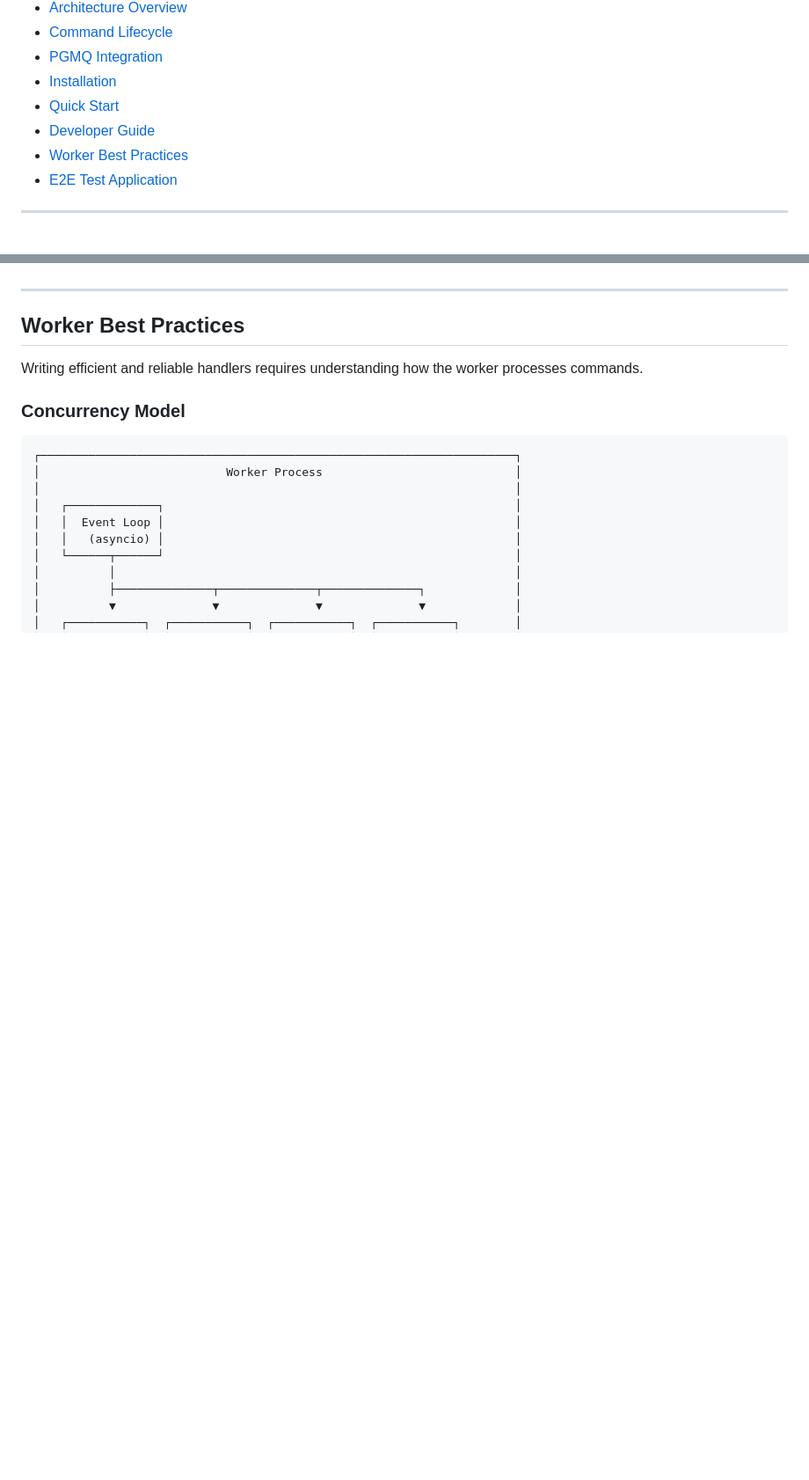
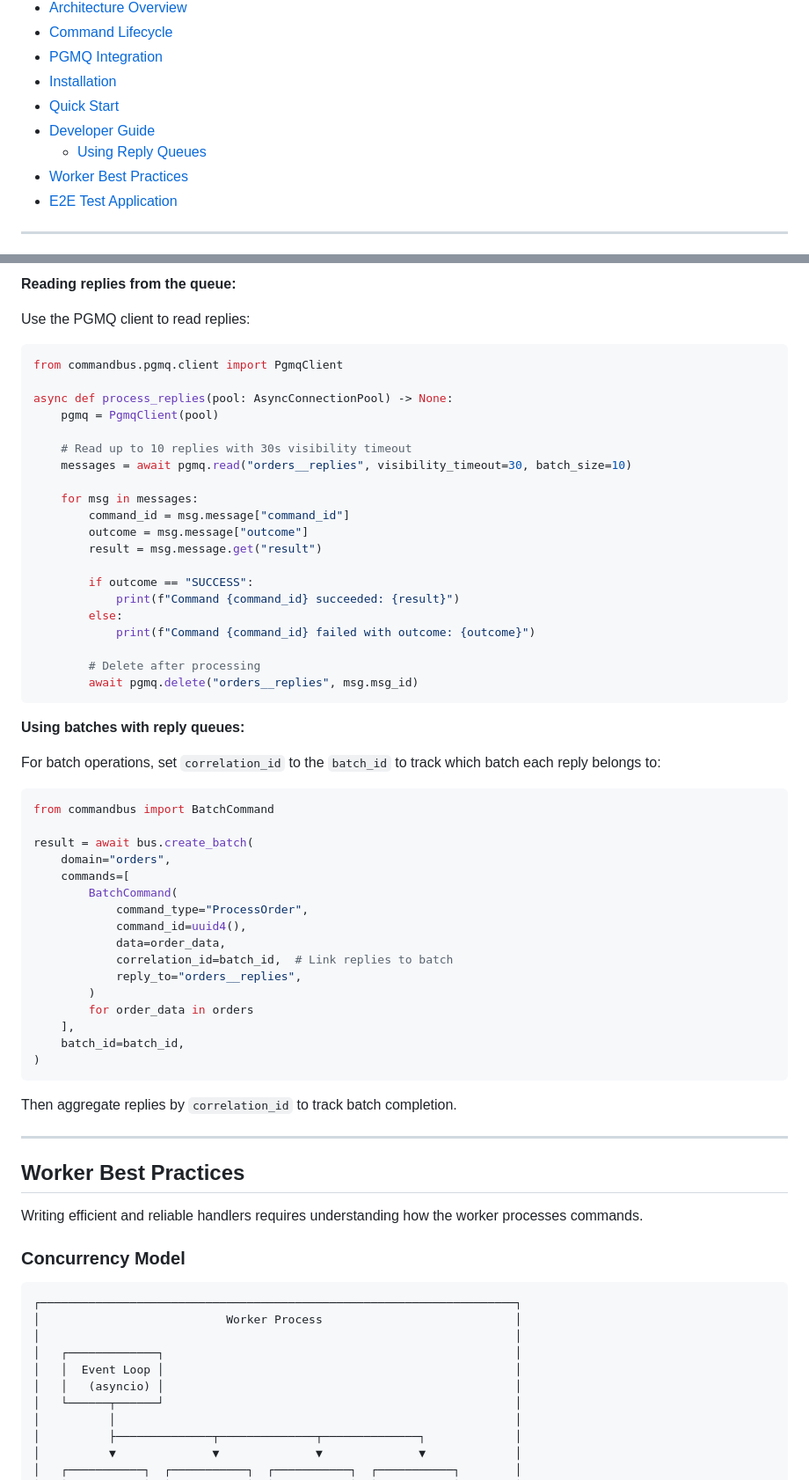
Before and after one commit to FreeSideNomad/rcmd, a Markdown page: README.md, 2 parts joined by grey strips. Shown at 88% size. GitHub-like rendering; blank space fills up the shorter version.

````diff
--- a/README.md
+++ b/README.md
@@ -16,6 +16,7 @@ A Python library providing Command Bus abstraction over PostgreSQL + PGMQ for re
 - [Installation](#installation)
 - [Quick Start](#quick-start)
 - [Developer Guide](#developer-guide)
+  - [Using Reply Queues](#6-using-reply-queues)
 - [Worker Best Practices](#worker-best-practices)
 - [E2E Test Application](#e2e-test-application)
 
@@ -604,3 +681,55 @@ async def monitor_batch(bus: CommandBus, batch_id: UUID) -> None:
+**Reading replies from the queue:**
+
+Use the PGMQ client to read replies:
+
+```python
+from commandbus.pgmq.client import PgmqClient
+
+async def process_replies(pool: AsyncConnectionPool) -> None:
+    pgmq = PgmqClient(pool)
+
+    # Read up to 10 replies with 30s visibility timeout
+    messages = await pgmq.read("orders__replies", visibility_timeout=30, batch_size=10)
+
+    for msg in messages:
+        command_id = msg.message["command_id"]
+        outcome = msg.message["outcome"]
+        result = msg.message.get("result")
+
+        if outcome == "SUCCESS":
+            print(f"Command {command_id} succeeded: {result}")
+        else:
+            print(f"Command {command_id} failed with outcome: {outcome}")
+
+        # Delete after processing
+        await pgmq.delete("orders__replies", msg.msg_id)
+```
+
+**Using batches with reply queues:**
+
+For batch operations, set `correlation_id` to the `batch_id` to track which batch each reply belongs to:
+
+```python
+from commandbus import BatchCommand
+
+result = await bus.create_batch(
+    domain="orders",
+    commands=[
+        BatchCommand(
+            command_type="ProcessOrder",
+            command_id=uuid4(),
+            data=order_data,
+            correlation_id=batch_id,  # Link replies to batch
+            reply_to="orders__replies",
+        )
+        for order_data in orders
+    ],
+    batch_id=batch_id,
+)
+```
+
+Then aggregate replies by `correlation_id` to track batch completion.
+
 ---
 
 ## Worker Best Practices
````
Also changed, not shown: other parts of README.md (+76 -0 lines).
